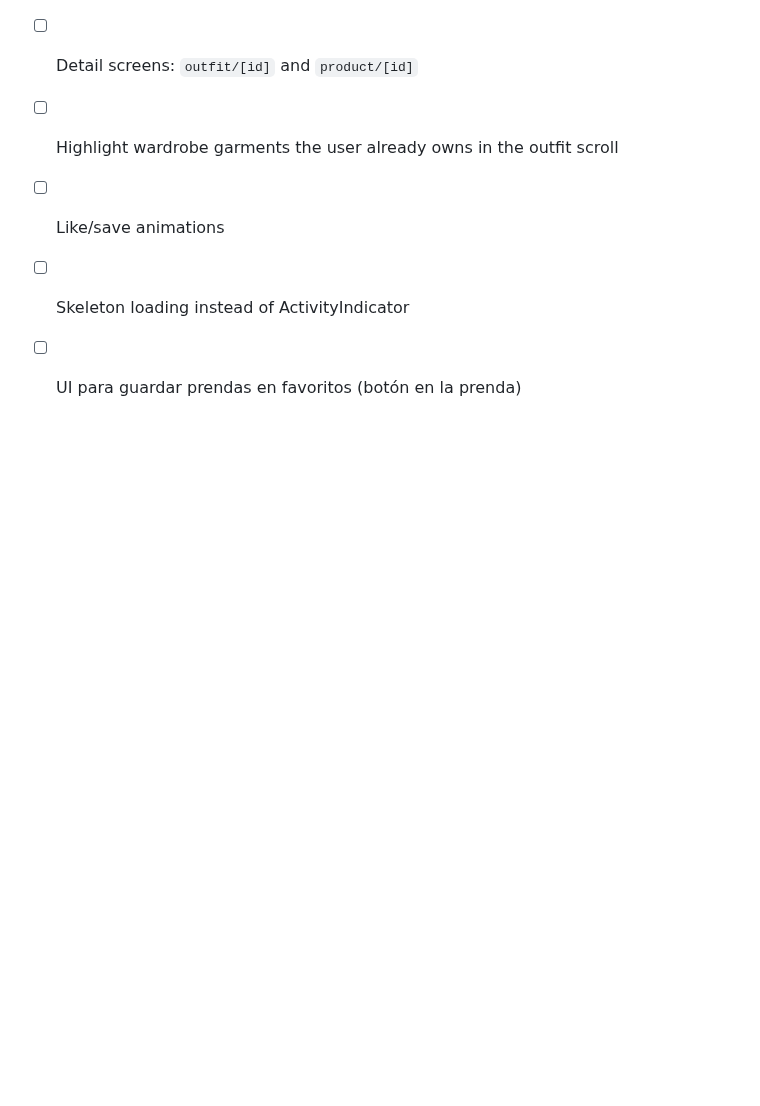
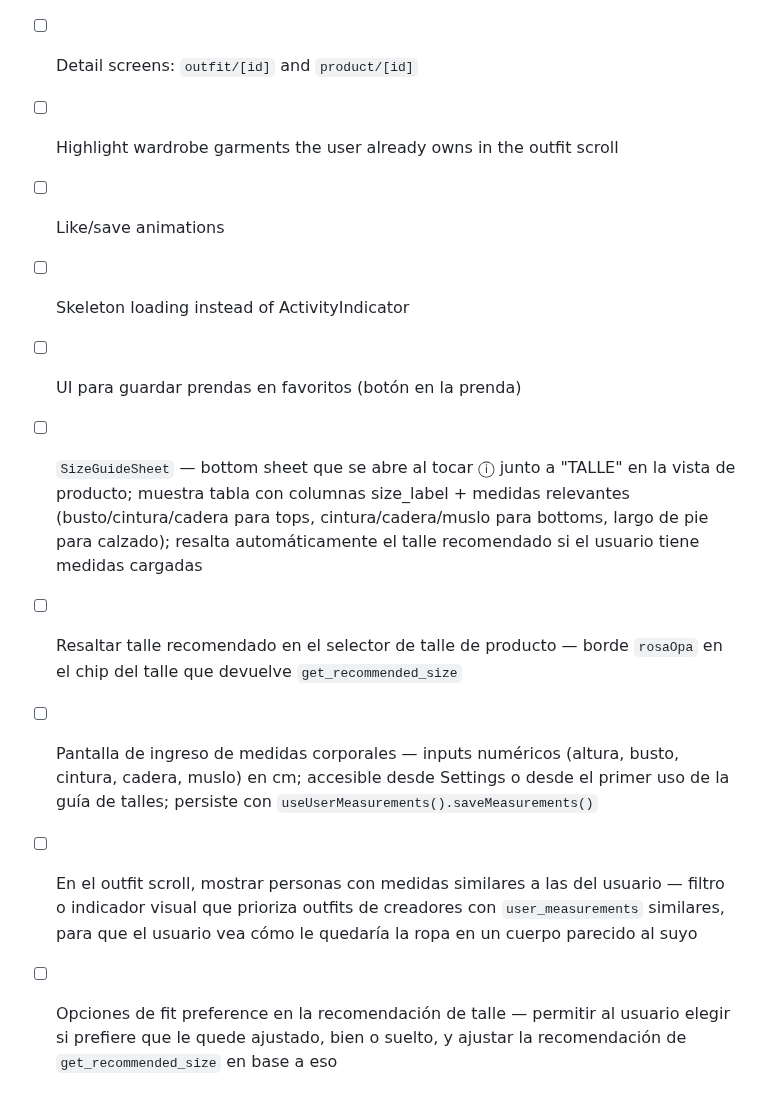
Before and after one commit to MaxiBernardoni/opa-mobile, a Markdown page: .claude/documents/frontend-2026-06-06-screens-and-components.md, the part around the change. Rendered like a GitHub page; blank space fills up the shorter version.

Commit message:
docs: document pending size guide UI and measurement features
Adds to frontend Pending:
- SizeGuideSheet component
- Recommended size highlight in product detail
- User measurements input screen
- Outfit scroll filtered by similar body measurements
- Fit preference (ajustado/bien/suelto) selection

Adds to backend Pending:
- useSizeGuide/useRecommendedSize integration in product detail
- useUserMeasurements integration in settings UI
- useOutfitsBySimilarMeasurements hook

https://claude.ai/code/session_01GQ7p1Wm41dqAc6ouasX4S6

```diff
--- a/.claude/documents/frontend-2026-06-06-screens-and-components.md
+++ b/.claude/documents/frontend-2026-06-06-screens-and-components.md
@@ -225,3 +225,8 @@ xs:4, sm:8, md:12, lg:16, xl:24, xxl:32
 - [ ] Like/save animations
 - [ ] Skeleton loading instead of ActivityIndicator
 - [ ] UI para guardar prendas en favoritos (botón en la prenda)
+- [ ] `SizeGuideSheet` — bottom sheet que se abre al tocar ⓘ junto a "TALLE" en la vista de producto; muestra tabla con columnas size_label + medidas relevantes (busto/cintura/cadera para tops, cintura/cadera/muslo para bottoms, largo de pie para calzado); resalta automáticamente el talle recomendado si el usuario tiene medidas cargadas
+- [ ] Resaltar talle recomendado en el selector de talle de producto — borde `rosaOpa` en el chip del talle que devuelve `get_recommended_size`
+- [ ] Pantalla de ingreso de medidas corporales — inputs numéricos (altura, busto, cintura, cadera, muslo) en cm; accesible desde Settings o desde el primer uso de la guía de talles; persiste con `useUserMeasurements().saveMeasurements()`
+- [ ] En el outfit scroll, mostrar personas con medidas similares a las del usuario — filtro o indicador visual que prioriza outfits de creadores con `user_measurements` similares, para que el usuario vea cómo le quedaría la ropa en un cuerpo parecido al suyo
+- [ ] Opciones de fit preference en la recomendación de talle — permitir al usuario elegir si prefiere que le quede ajustado, bien o suelto, y ajustar la recomendación de `get_recommended_size` en base a eso
```
Also changed, not shown: .claude/documents/backend-2026-06-06-supabase-integration.md (+3 -0 lines).
